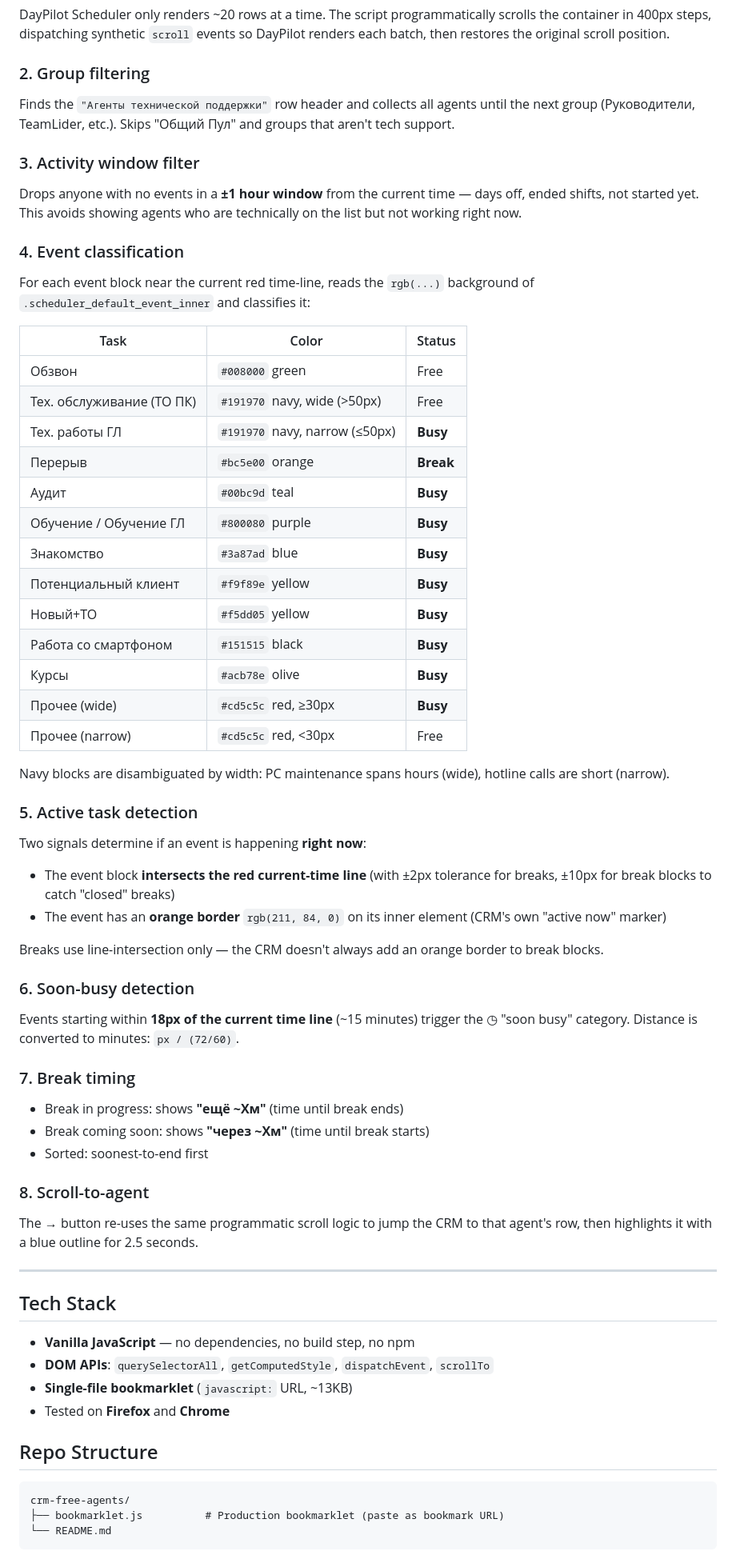
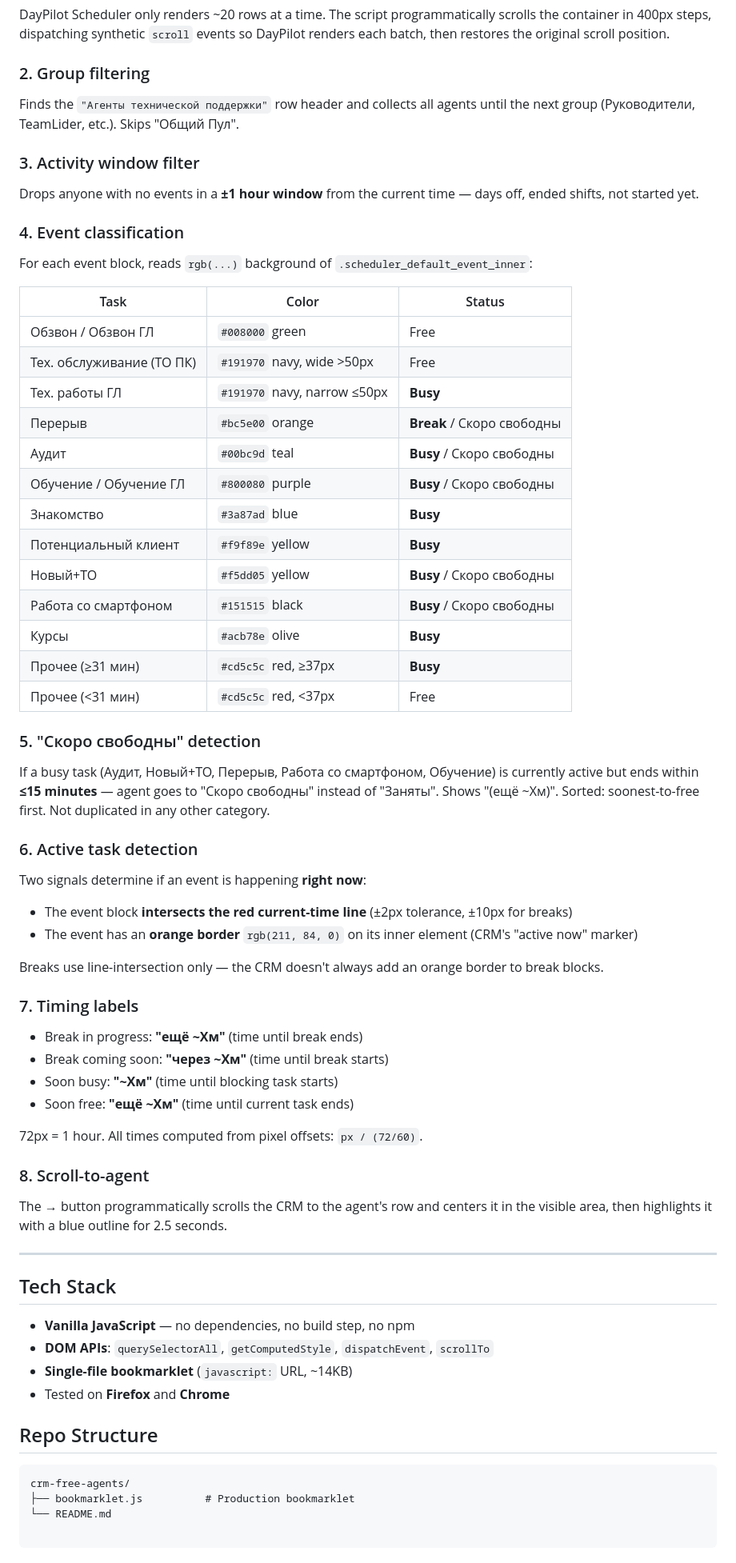
Before and after one commit to filooww/crm-free-agents, a Markdown page: README.md, the part around one of its changes. Shown at 80% size. GitHub-like rendering.

Commit message:
Enhance README with agent priority and detection info
Updated the README to clarify agent categorization and task detection details.

````diff
--- a/README.md
+++ b/README.md
@@ -54,49 +57,51 @@ The bookmarklet runs entirely client-side in the existing authenticated browser
 DayPilot Scheduler only renders ~20 rows at a time. The script programmatically scrolls the container in 400px steps, dispatching synthetic `scroll` events so DayPilot renders each batch, then restores the original scroll position.
 
 ### 2. Group filtering
-Finds the `"Агенты технической поддержки"` row header and collects all agents until the next group (Руководители, TeamLider, etc.). Skips "Общий Пул" and groups that aren't tech support.
+Finds the `"Агенты технической поддержки"` row header and collects all agents until the next group (Руководители, TeamLider, etc.). Skips "Общий Пул".
 
 ### 3. Activity window filter
-Drops anyone with no events in a **±1 hour window** from the current time — days off, ended shifts, not started yet. This avoids showing agents who are technically on the list but not working right now.
+Drops anyone with no events in a **±1 hour window** from the current time — days off, ended shifts, not started yet.
 
 ### 4. Event classification
-For each event block near the current red time-line, reads the `rgb(...)` background of `.scheduler_default_event_inner` and classifies it:
+
+For each event block, reads `rgb(...)` background of `.scheduler_default_event_inner`:
 
 | Task | Color | Status |
 |------|-------|--------|
-| Обзвон | `#008000` green | Free |
-| Тех. обслуживание (ТО ПК) | `#191970` navy, wide (>50px) | Free |
-| Тех. работы ГЛ | `#191970` navy, narrow (≤50px) | **Busy** |
-| Перерыв | `#bc5e00` orange | **Break** |
-| Аудит | `#00bc9d` teal | **Busy** |
-| Обучение / Обучение ГЛ | `#800080` purple | **Busy** |
+| Обзвон / Обзвон ГЛ | `#008000` green | Free |
+| Тех. обслуживание (ТО ПК) | `#191970` navy, wide >50px | Free |
+| Тех. работы ГЛ | `#191970` navy, narrow ≤50px | **Busy** |
+| Перерыв | `#bc5e00` orange | **Break** / Скоро свободны |
+| Аудит | `#00bc9d` teal | **Busy** / Скоро свободны |
+| Обучение / Обучение ГЛ | `#800080` purple | **Busy** / Скоро свободны |
 | Знакомство | `#3a87ad` blue | **Busy** |
 | Потенциальный клиент | `#f9f89e` yellow | **Busy** |
-| Новый+ТО | `#f5dd05` yellow | **Busy** |
-| Работа со смартфоном | `#151515` black | **Busy** |
+| Новый+ТО | `#f5dd05` yellow | **Busy** / Скоро свободны |
+| Работа со смартфоном | `#151515` black | **Busy** / Скоро свободны |
 | Курсы | `#acb78e` olive | **Busy** |
-| Прочее (wide) | `#cd5c5c` red, ≥30px | **Busy** |
-| Прочее (narrow) | `#cd5c5c` red, <30px | Free |
+| Прочее (≥31 мин) | `#cd5c5c` red, ≥37px | **Busy** |
+| Прочее (<31 мин) | `#cd5c5c` red, <37px | Free |
 
-Navy blocks are disambiguated by width: PC maintenance spans hours (wide), hotline calls are short (narrow).
+### 5. "Скоро свободны" detection
+If a busy task (Аудит, Новый+ТО, Перерыв, Работа со смартфоном, Обучение) is currently active but ends within **≤15 minutes** — agent goes to "Скоро свободны" instead of "Заняты". Shows "(ещё ~Xм)". Sorted: soonest-to-free first. Not duplicated in any other category.
 
-### 5. Active task detection
+### 6. Active task detection
 Two signals determine if an event is happening **right now**:
-- The event block **intersects the red current-time line** (with ±2px tolerance for breaks, ±10px for break blocks to catch "closed" breaks)
-- The event has an **orange border** `rgb(211, 84, 0)` on its inner element (CRM's own "active now" marker)
+- The event block **intersects the red current-time line** (±2px tolerance, ±10px for breaks)
+- The event has an **orange border** `rgb(211, 84, 0)` on its inner element (CRM's "active now" marker)
 
 Breaks use line-intersection only — the CRM doesn't always add an orange border to break blocks.
 
-### 6. Soon-busy detection
-Events starting within **18px of the current time line** (~15 minutes) trigger the ◷ "soon busy" category. Distance is converted to minutes: `px / (72/60)`.
+### 7. Timing labels
+- Break in progress: **"ещё ~Xм"** (time until break ends)
+- Break coming soon: **"через ~Xм"** (time until break starts)
+- Soon busy: **"~Xм"** (time until blocking task starts)
+- Soon free: **"ещё ~Xм"** (time until current task ends)
 
-### 7. Break timing
-- Break in progress: shows **"ещё ~Xм"** (time until break ends)
-- Break coming soon: shows **"через ~Xм"** (time until break starts)
-- Sorted: soonest-to-end first
+72px = 1 hour. All times computed from pixel offsets: `px / (72/60)`.
 
 ### 8. Scroll-to-agent
-The **→** button re-uses the same programmatic scroll logic to jump the CRM to that agent's row, then highlights it with a blue outline for 2.5 seconds.
+The **→** button programmatically scrolls the CRM to the agent's row and centers it in the visible area, then highlights it with a blue outline for 2.5 seconds.
 
 ---
 
@@ -104,14 +109,15 @@ The **→** button re-uses the same programmatic scroll logic to jump the CRM to
 
 - **Vanilla JavaScript** — no dependencies, no build step, no npm
 - **DOM APIs**: `querySelectorAll`, `getComputedStyle`, `dispatchEvent`, `scrollTo`
-- **Single-file bookmarklet** (`javascript:` URL, ~13KB)
+- **Single-file bookmarklet** (`javascript:` URL, ~14KB)
 - Tested on **Firefox** and **Chrome**
 
 ## Repo Structure
 
 ```
 crm-free-agents/
-├── bookmarklet.js          # Production bookmarklet (paste as bookmark URL)
+├── bookmarklet.js          # Production bookmarklet
 └── README.md
+
 ```
 
````
Also changed, not shown: other parts of README.md (+16 -14 lines).
